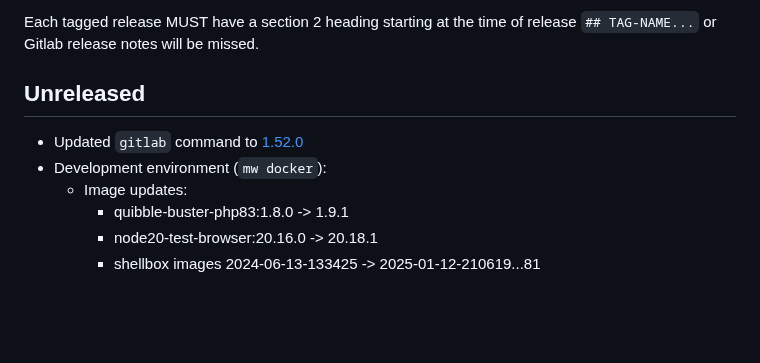
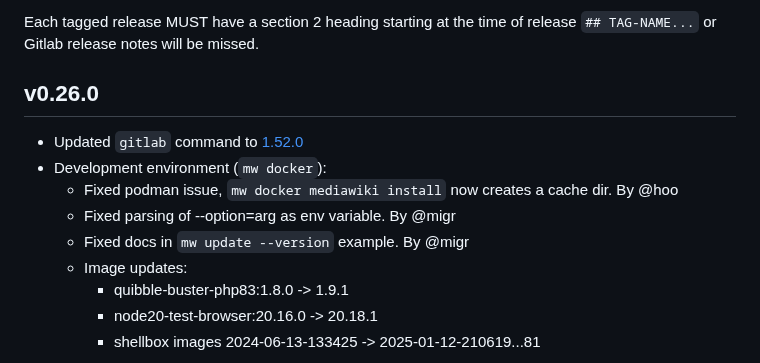
Before and after one commit to wikimedia/mediawiki-tools-cli, a Markdown page: CHANGELOG.md, the part around the change. Drawn GitHub-style; blank space fills up the shorter version.

Commit message:
Release v0.26.0

```diff
--- a/CHANGELOG.md
+++ b/CHANGELOG.md
@@ -4,10 +4,13 @@ All notable changes to this project will be documented in this file.
 
 Each tagged release MUST have a section 2 heading starting at the time of release `## TAG-NAME...` or Gitlab release notes will be missed.
 
-## Unreleased
+## v0.26.0
 
 - Updated `gitlab` command to [1.52.0](https://gitlab.com/gitlab-org/cli/-/releases/v1.52.0)
 - Development environment (`mw docker`):
+  - Fixed podman issue, `mw docker mediawiki install` now creates a cache dir. By @hoo
+  - Fixed parsing of --option=arg as env variable. By @migr
+  - Fixed docs in `mw update --version` example. By @migr
   - Image updates:
     - quibble-buster-php83:1.8.0 -> 1.9.1
     - node20-test-browser:20.16.0 -> 20.18.1
```
